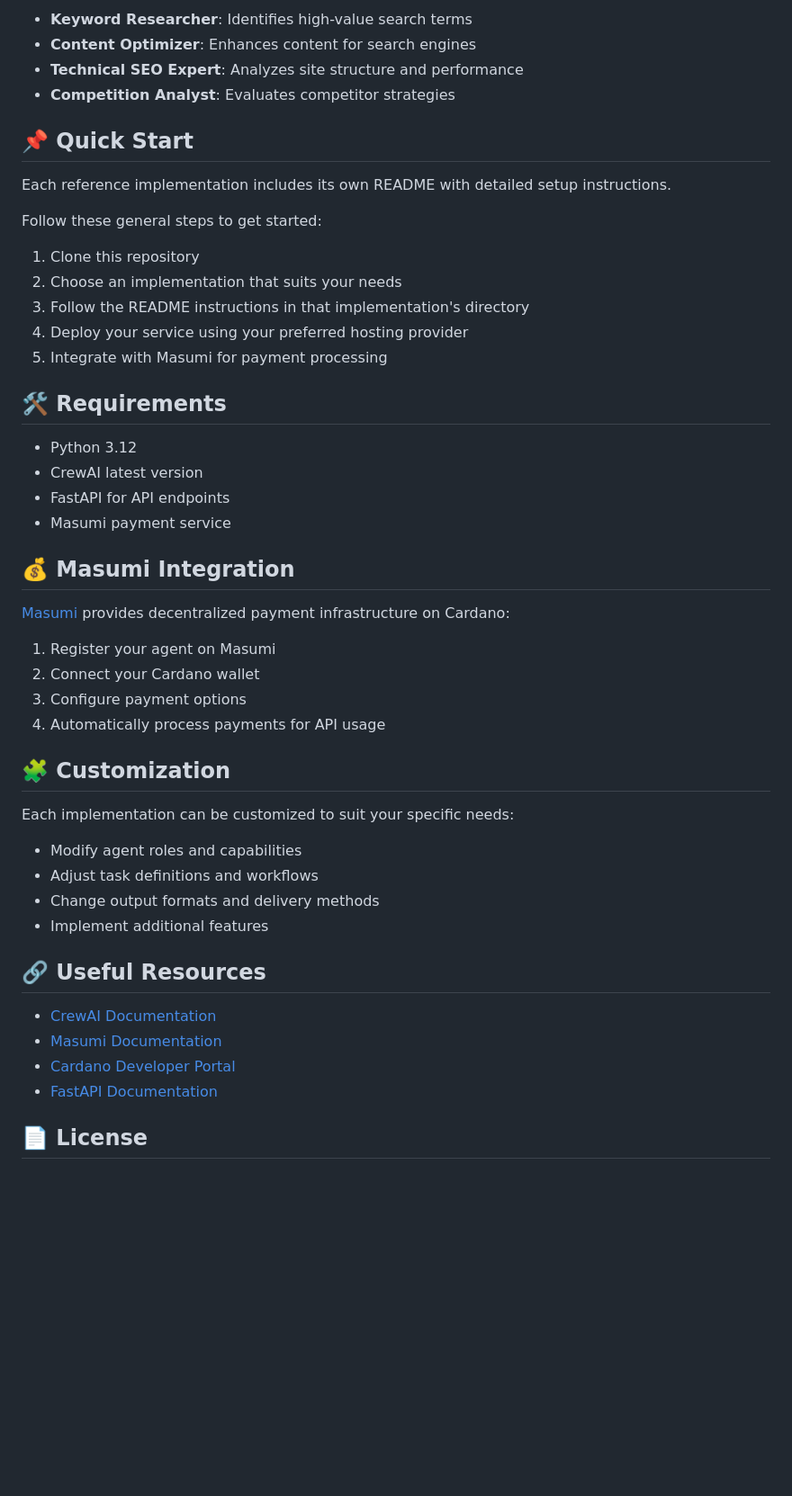
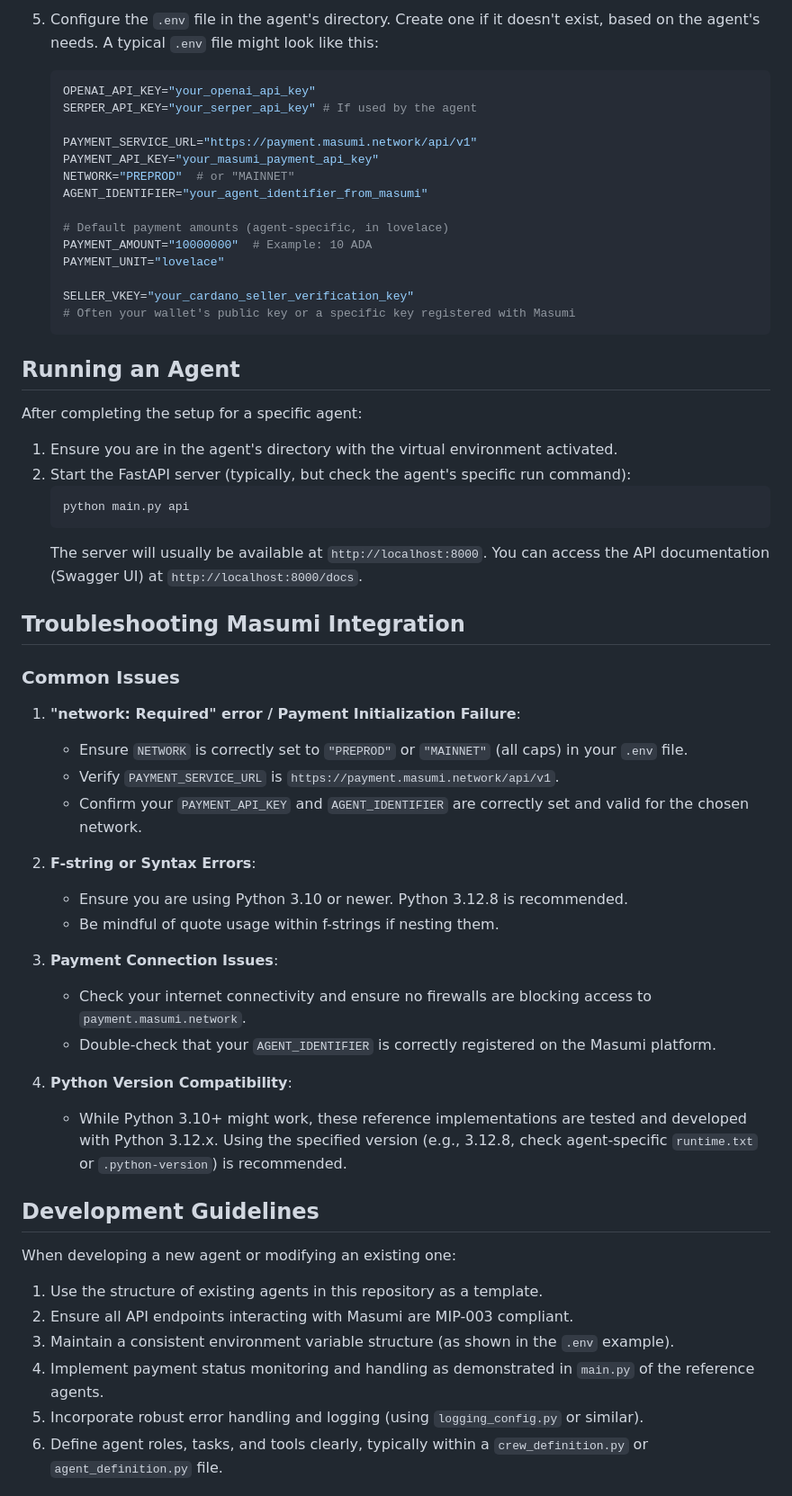
Before and after one commit to masumi-network/crewai-masumi-reference-implementations, a Markdown page: README.md, the part around one of its changes. Shown at 90% size. Drawn GitHub-style; blank space fills up the shorter version.

````diff
--- a/README.md
+++ b/README.md
@@ -51,52 +61,61 @@ Comprehensive SEO optimization and analysis:
 
-- **Keyword Researcher**: Identifies high-value search terms
-- **Content Optimizer**: Enhances content for search engines
-- **Technical SEO Expert**: Analyzes site structure and performance
-- **Competition Analyst**: Evaluates competitor strategies
+5.  Configure the `.env` file in the agent's directory. Create one if it doesn't exist, based on the agent's needs. A typical `.env` file might look like this:
+    ```env
+    OPENAI_API_KEY="your_openai_api_key"
+    SERPER_API_KEY="your_serper_api_key" # If used by the agent
 
-## 📌 Quick Start
+    PAYMENT_SERVICE_URL="https://payment.masumi.network/api/v1"
+    PAYMENT_API_KEY="your_masumi_payment_api_key"
+    NETWORK="PREPROD"  # or "MAINNET"
+    AGENT_IDENTIFIER="your_agent_identifier_from_masumi"
 
-Each reference implementation includes its own README with detailed setup instructions.
+    # Default payment amounts (agent-specific, in lovelace)
+    PAYMENT_AMOUNT="10000000"  # Example: 10 ADA
+    PAYMENT_UNIT="lovelace"
 
-Follow these general steps to get started:
+    SELLER_VKEY="your_cardano_seller_verification_key"
+    # Often your wallet's public key or a specific key registered with Masumi
+    ```
 
-1. Clone this repository
-2. Choose an implementation that suits your needs
-3. Follow the README instructions in that implementation's directory
-4. Deploy your service using your preferred hosting provider
-5. Integrate with Masumi for payment processing
+## Running an Agent
 
-## 🛠️ Requirements
+After completing the setup for a specific agent:
 
-- Python 3.12
-- CrewAI latest version
-- FastAPI for API endpoints
-- Masumi payment service
+1.  Ensure you are in the agent's directory with the virtual environment activated.
+2.  Start the FastAPI server (typically, but check the agent's specific run command):
+    ```bash
+    python main.py api
+    ```
+    The server will usually be available at `http://localhost:8000`. You can access the API documentation (Swagger UI) at `http://localhost:8000/docs`.
 
-## 💰 Masumi Integration
+## Troubleshooting Masumi Integration
 
-[Masumi](https://masumi.network) provides decentralized payment infrastructure on Cardano:
+### Common Issues
 
-1. Register your agent on Masumi
-2. Connect your Cardano wallet
-3. Configure payment options
-4. Automatically process payments for API usage
+1.  **"network: Required" error / Payment Initialization Failure**:
+    *   Ensure `NETWORK` is correctly set to `"PREPROD"` or `"MAINNET"` (all caps) in your `.env` file.
+    *   Verify `PAYMENT_SERVICE_URL` is `https://payment.masumi.network/api/v1`.
+    *   Confirm your `PAYMENT_API_KEY` and `AGENT_IDENTIFIER` are correctly set and valid for the chosen network.
 
-## 🧩 Customization
+2.  **F-string or Syntax Errors**:
+    *   Ensure you are using Python 3.10 or newer. Python 3.12.8 is recommended.
+    *   Be mindful of quote usage within f-strings if nesting them.
 
-Each implementation can be customized to suit your specific needs:
+3.  **Payment Connection Issues**:
+    *   Check your internet connectivity and ensure no firewalls are blocking access to `payment.masumi.network`.
+    *   Double-check that your `AGENT_IDENTIFIER` is correctly registered on the Masumi platform.
 
-- Modify agent roles and capabilities
-- Adjust task definitions and workflows
-- Change output formats and delivery methods
-- Implement additional features
+4.  **Python Version Compatibility**:
+    *   While Python 3.10+ might work, these reference implementations are tested and developed with Python 3.12.x. Using the specified version (e.g., 3.12.8, check agent-specific `runtime.txt` or `.python-version`) is recommended.
 
-## 🔗 Useful Resources
+## Development Guidelines
 
-- [CrewAI Documentation](https://docs.crewai.com/)
-- [Masumi Documentation](https://docs.masumi.network/)
-- [Cardano Developer Portal](https://developers.cardano.org/)
-- [FastAPI Documentation](https://fastapi.tiangolo.com/)
+When developing a new agent or modifying an existing one:
 
-## 📄 License
+1.  Use the structure of existing agents in this repository as a template.
+2.  Ensure all API endpoints interacting with Masumi are MIP-003 compliant.
+3.  Maintain a consistent environment variable structure (as shown in the `.env` example).
+4.  Implement payment status monitoring and handling as demonstrated in `main.py` of the reference agents.
+5.  Incorporate robust error handling and logging (using `logging_config.py` or similar).
+6.  Define agent roles, tasks, and tools clearly, typically within a `crew_definition.py` or `agent_definition.py` file.
 
````
Also changed, not shown: other parts of README.md (+80 -35 lines).
